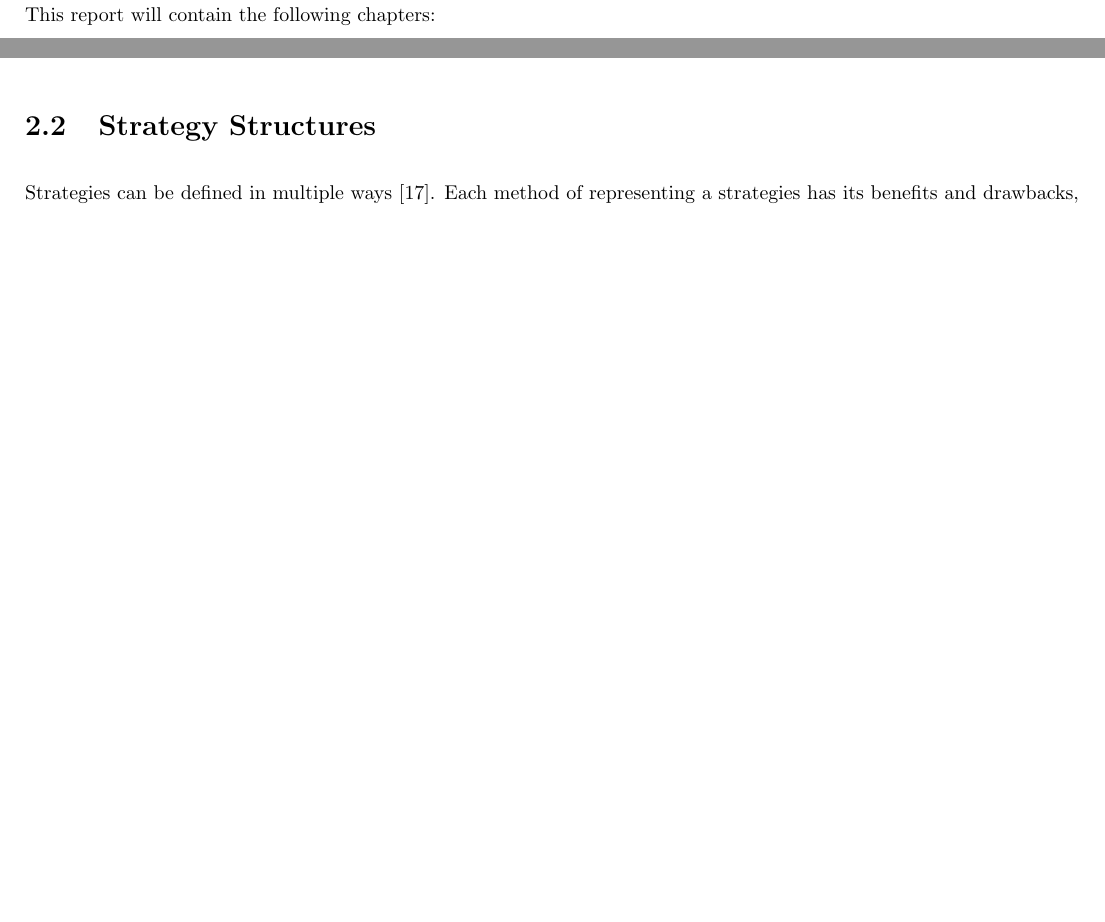
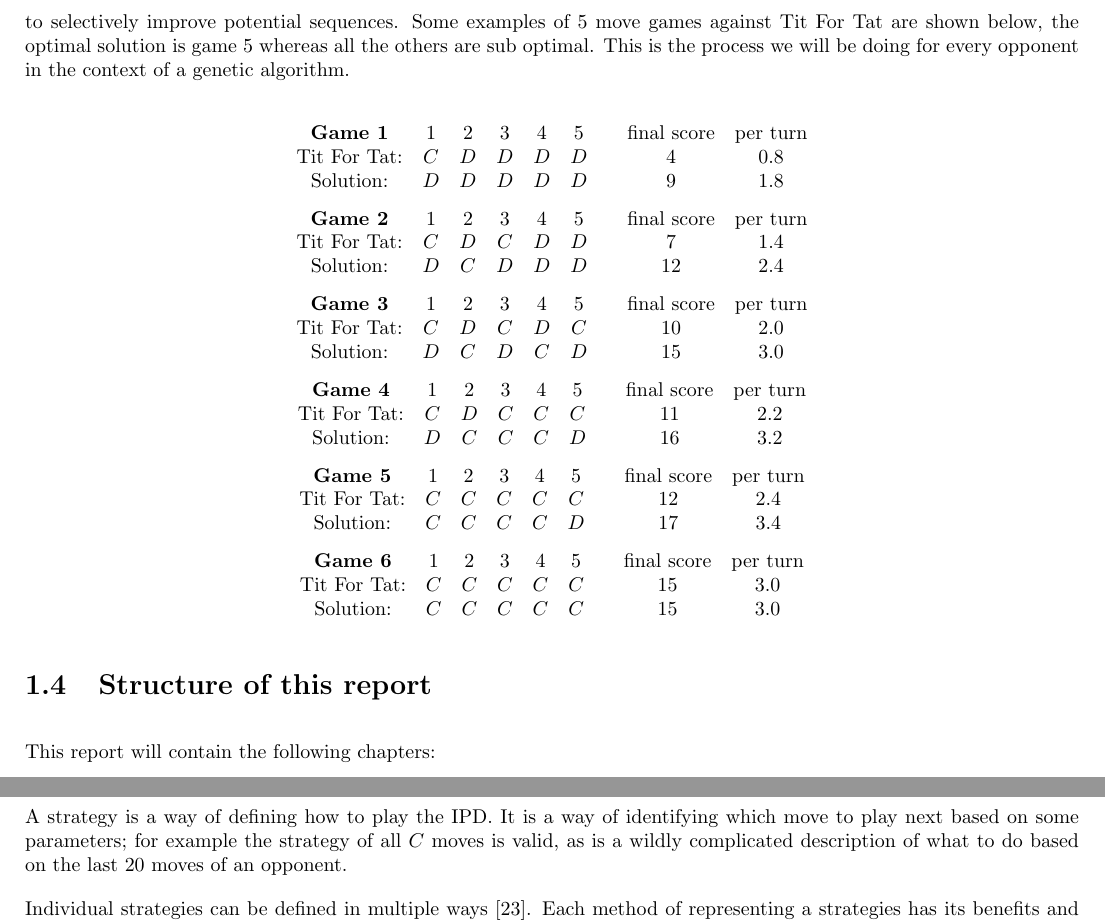
Before and after one commit to GitToby/FinalYearProject, a LaTeX thesis (LaTeX/tex/main.tex, which reads LaTeX/tex/chapters/01-introduction.tex, LaTeX/tex/chapters/02-literature.tex): two parts of pages 8 and 9 of 86 before the commit and two parts of pages 8 and 10 of 86 after it, joined at a grey line, cut at the place of the change, the shorter picture padded with empty space. Compiled offline with pdfLaTeX.

Commit message:
ch 2 comments

```diff
--- a/LaTeX/tex/chapters/01-introduction.tex
+++ b/LaTeX/tex/chapters/01-introduction.tex
@@ -113,6 +113,53 @@ For example an opponent known as Tit For Tat, which cooperates on its first move
 This is an obvious example and a simple strategy to calculate for, the ultimate goal of this investigation is to look into every strategy as defined in the Python Axelrod Library\cite{axelrodproject}.
 These opponents are listed in appendix Section~\ref{apndx:opponents} and definitions can be found in the Axelrod Library codebase.
 
+This problem can be reduced to searching the solution space of every single possible combination of $C$ and $D$ moves.
+With a game length of 200 however, this is an infeasibly large number of checks and so we will use the genetic algorithm to selectively improve potential sequences. Some examples of 5 move games against Tit For Tat are shown below, the optimal solution is game 5 whereas all the others are sub optimal.
+This is the process we will be doing for every opponent in the context of a genetic algorithm.
+
+$$
+\begin{matrix}
+     \textbf{Game 1}& 1 & 2 & 3 & 4 & 5 & &\text{final score} & \text{per turn}\\
+    \text{Tit For Tat:} & C & D & D & D & D && 4 & 0.8\\
+    \text{Solution:} & D & D & D & D & D && 9 & 1.8
+\end{matrix}
+$$
+$$
+\begin{matrix}
+     \textbf{Game 2}& 1 & 2 & 3 & 4 & 5 & &\text{final score} & \text{per turn}\\
+    \text{Tit For Tat:} & C & D & C & D & D && 7 & 1.4\\
+    \text{Solution:} & D & C & D & D & D && 12 & 2.4
+\end{matrix}
+$$
+$$
+\begin{matrix}
+     \textbf{Game 3}& 1 & 2 & 3 & 4 & 5 & &\text{final score} & \text{per turn}\\
+    \text{Tit For Tat:} & C & D & C & D & C && 10 & 2.0\\
+    \text{Solution:} & D & C & D & C & D && 15 & 3.0
+\end{matrix}
+$$
+$$
+\begin{matrix}
+     \textbf{Game 4}& 1 & 2 & 3 & 4 & 5 & &\text{final score} & \text{per turn}\\
+    \text{Tit For Tat:} & C & D & C & C & C && 11 & 2.2\\
+    \text{Solution:} & D & C & C & C & D && 16 & 3.2
+\end{matrix}
+$$
+$$
+\begin{matrix}
+     \textbf{Game 5}& 1 & 2 & 3 & 4 & 5 & &\text{final score} & \text{per turn}\\
+    \text{Tit For Tat:} & C & C & C & C & C && 12 & 2.4\\
+    \text{Solution:} & C & C & C & C & D && 17 & 3.4
+\end{matrix}
+$$
+$$
+\begin{matrix}
+     \textbf{Game 6}& 1 & 2 & 3 & 4 & 5 & &\text{final score} & \text{per turn}\\
+    \text{Tit For Tat:} & C & C & C & C & C && 15 & 3.0\\
+    \text{Solution:} & C & C & C & C & C && 15 & 3.0
+\end{matrix}
+$$
+
 \section{Structure of this report}
 This report will contain the following chapters:
 \begin{itemize}
--- a/LaTeX/tex/chapters/02-literature.tex
+++ b/LaTeX/tex/chapters/02-literature.tex
@@ -24,5 +30,8 @@ There are also some very useful applications such as rent splitting or work assi
 
 \section{Strategy Structures}\label{sec:stratergyStructures}
-Strategies can be defined in multiple ways~\cite{harper2017reinforcement}.
-Each method of representing a strategies has its benefits and drawbacks, though there is no method (or strategy in that case) that is best in all cases.
+A strategy is a way of defining how to play the IPD.
+It is a way of identifying which move to play next based on some parameters; for example the strategy of all $C$ moves is valid, as is a wildly complicated description of what to do based on the last 20 moves of an opponent.
+
+Individual strategies can be defined in multiple ways~\cite{harper2017reinforcement}.
+Each method of representing a strategies has its benefits and drawbacks, typically due to fundamental properties of the strategy (like being stochastic) or that it is more concise to write in a certain method.
 There are methods of creating strategies that remove the way opponents play in order to create overall scores that desired.
```
Also changed, not shown: LaTeX/tex/bibliography.bib (+39 -0 lines), LaTeX/tex/chapters/01-introduction.tex (10 more changed lines), LaTeX/tex/chapters/02-literature.tex (33 more changed lines).
